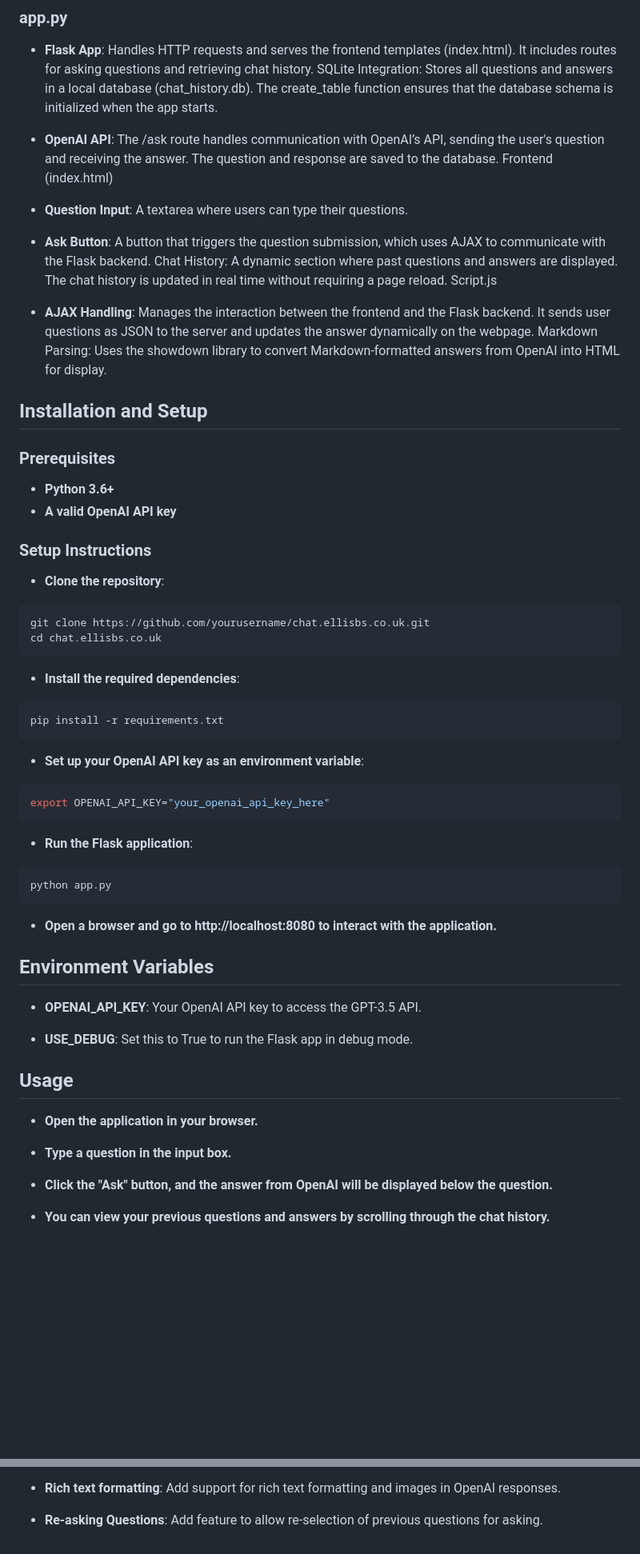
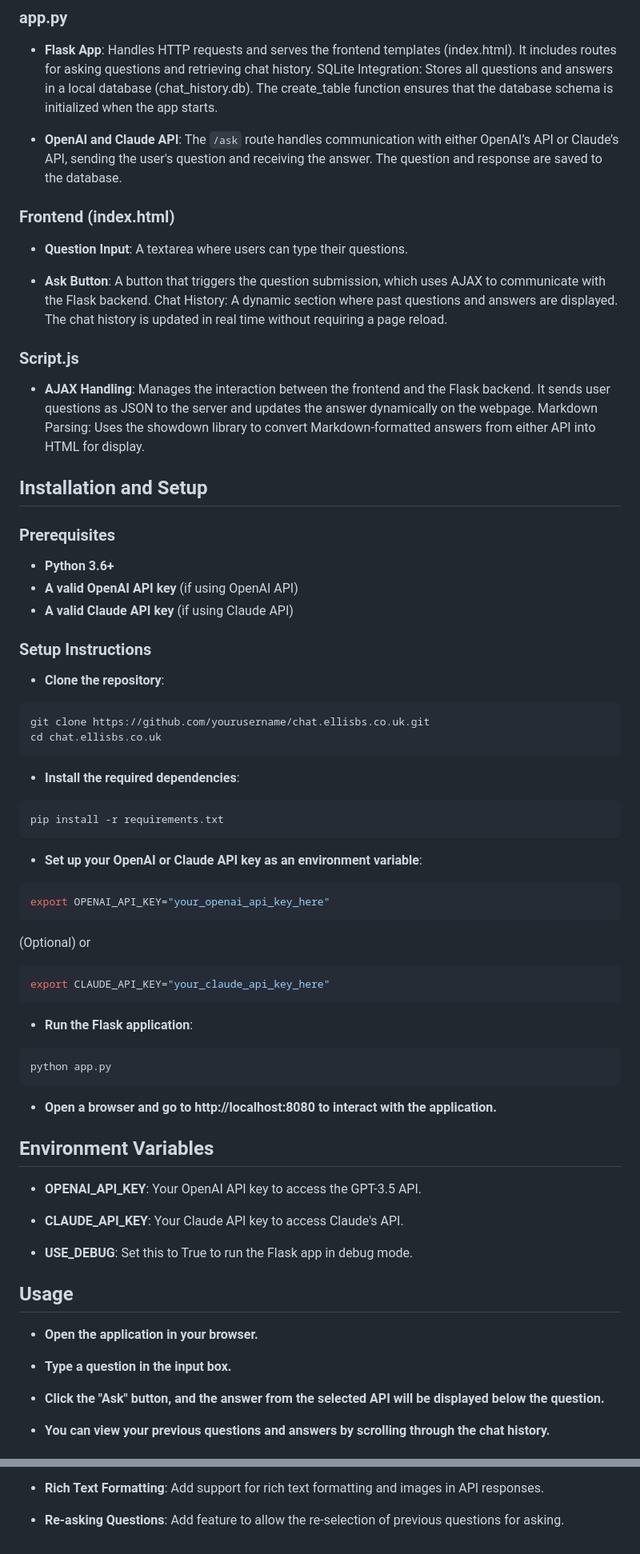
Before and after one commit to magicalbob/chat.ellisbs.co.uk, a Markdown page: README.md, 2 parts joined by grey strips. Shown: that part at 80% size. Drawn GitHub-style; blank space fills up the shorter version.

````diff
--- a/README.md
+++ b/README.md
@@ -59,8 +59,10 @@ A Flask-based web application that serves as a relay for asking questions using
   Handles HTTP requests and serves the frontend templates (index.html). It includes routes for asking questions and retrieving chat history.
 SQLite Integration: Stores all questions and answers in a local database (chat_history.db). The create_table function ensures that the database schema is initialized when the app starts.
 
-- **OpenAI API**: The /ask route handles communication with OpenAI’s API, sending the user's question and receiving the answer. The question and response are saved to the database.
-Frontend (index.html)
+- **OpenAI and Claude API**:
+  The `/ask` route handles communication with either OpenAI’s API or Claude’s API, sending the user's question and receiving the answer. The question and response are saved to the database.
+
+### Frontend (index.html)
 
 - **Question Input**:
   A textarea where users can type their questions.
@@ -68,18 +70,20 @@ Frontend (index.html)
 - **Ask Button**:
   A button that triggers the question submission, which uses AJAX to communicate with the Flask backend.
 Chat History: A dynamic section where past questions and answers are displayed. The chat history is updated in real time without requiring a page reload.
-Script.js
+
+### Script.js
 
 - **AJAX Handling**:
   Manages the interaction between the frontend and the Flask backend. It sends user questions as JSON to the server and updates the answer dynamically on the webpage.
-Markdown Parsing: Uses the showdown library to convert Markdown-formatted answers from OpenAI into HTML for display.
+Markdown Parsing: Uses the showdown library to convert Markdown-formatted answers from either API into HTML for display.
 
 ## Installation and Setup
 
 ### Prerequisites
 
 - **Python 3.6+**
-- **A valid OpenAI API key**
+- **A valid OpenAI API key** (if using OpenAI API)
+- **A valid Claude API key** (if using Claude API)
 
 ### Setup Instructions
 
@@ -96,10 +100,16 @@ cd chat.ellisbs.co.uk
 pip install -r requirements.txt
 ```
 
-- **Set up your OpenAI API key as an environment variable**:
+- **Set up your OpenAI or Claude API key as an environment variable**:
 
 ```bash
 export OPENAI_API_KEY="your_openai_api_key_here"
+```
+
+(Optional) or
+
+```bash
+export CLAUDE_API_KEY="your_claude_api_key_here"
 ```
 
 - **Run the Flask application**:
@@ -115,6 +125,9 @@ python app.py
 - **OPENAI_API_KEY**:
   Your OpenAI API key to access the GPT-3.5 API.
 
+- **CLAUDE_API_KEY**:
+  Your Claude API key to access Claude's API.
+
 - **USE_DEBUG**:
   Set this to True to run the Flask app in debug mode.
 
@@ -124,7 +137,7 @@ python app.py
 
 - **Type a question in the input box.**
 
-- **Click the "Ask" button, and the answer from OpenAI will be displayed below the question.**
+- **Click the "Ask" button, and the answer from the selected API will be displayed below the question.**
 
 - **You can view your previous questions and answers by scrolling through the chat history.**
 
@@ -174,7 +228,7 @@ This project is licensed under the MIT License.
   Use a different database backend (e.g., PostgreSQL) for scalability.
 
-- **Rich text formatting**:
-  Add support for rich text formatting and images in OpenAI responses.
+- **Rich Text Formatting**:
+  Add support for rich text formatting and images in API responses.
 
 - **Re-asking Questions**:
-  Add feature to allow re-selection of previous questions for asking.
+  Add feature to allow the re-selection of previous questions for asking.
````
Also changed, not shown: other parts of README.md (+60 -19 lines).
